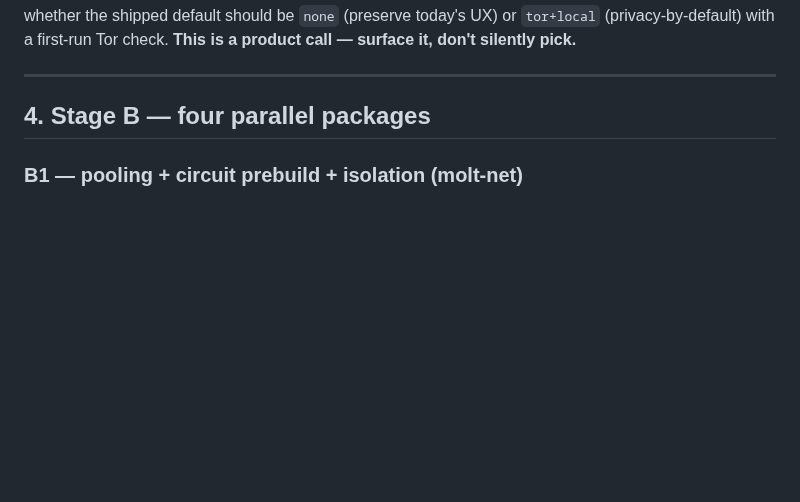
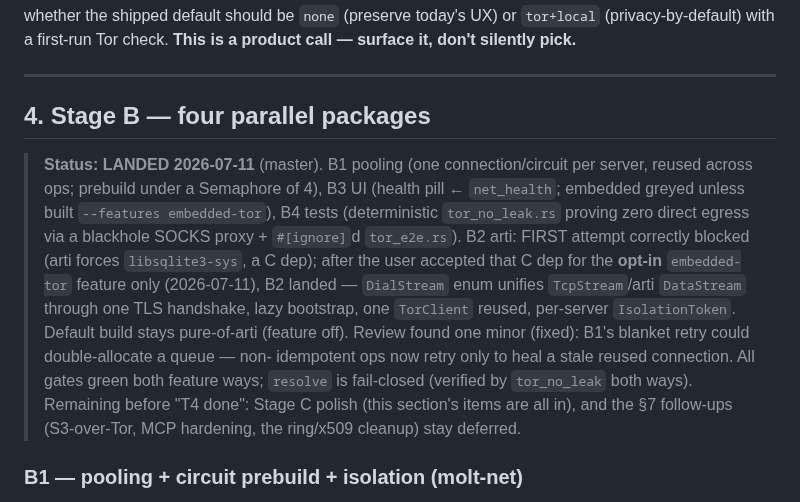
Before and after one commit to otherfren/moltrepublic, a Markdown page: documents/tor_transport_implementation.md, the part around the change. Drawn GitHub-style; blank space fills up the shorter version.

Commit message:
Docs: T4 Tor implemented — status in the transport concept + Stage B/C landed
Co-Authored-By: Claude Fable 5 <noreply@anthropic.com>

```diff
--- a/documents/tor_transport_implementation.md
+++ b/documents/tor_transport_implementation.md
@@ -318,6 +318,23 @@ call — surface it, don't silently pick.**
 
 ## 4. Stage B — four parallel packages
 
+> **Status: LANDED 2026-07-11** (master). B1 pooling (one connection/circuit per
+> server, reused across ops; prebuild under a Semaphore of 4), B3 UI (health pill
+> ← `net_health`; embedded greyed unless built `--features embedded-tor`), B4
+> tests (deterministic `tor_no_leak.rs` proving zero direct egress via a
+> blackhole SOCKS proxy + `#[ignore]`d `tor_e2e.rs`). B2 arti: FIRST attempt
+> correctly blocked (arti forces `libsqlite3-sys`, a C dep); after the user
+> accepted that C dep for the **opt-in** `embedded-tor` feature only (2026-07-11),
+> B2 landed — `DialStream` enum unifies `TcpStream`/arti `DataStream` through one
+> TLS handshake, lazy bootstrap, one `TorClient` reused, per-server
+> `IsolationToken`. Default build stays pure-of-arti (feature off). Review found
+> one minor (fixed): B1's blanket retry could double-allocate a queue — non-
+> idempotent ops now retry only to heal a stale reused connection. All gates
+> green both feature ways; `resolve` is fail-closed (verified by `tor_no_leak`
+> both ways). Remaining before "T4 done": Stage C polish (this section's items are
+> all in), and the §7 follow-ups (S3-over-Tor, MCP hardening, the ring/x509
+> cleanup) stay deferred.
+
 ### B1 — pooling + circuit prebuild + isolation (molt-net)
 Failing tests first: a loopback/mock-proxy test that a second `send` reuses the
 first connection (count dials); prebuild opens N connections under the
```
Also changed, not shown: documents/concept-transport-simplex-tor.md (+16 -7 lines).
